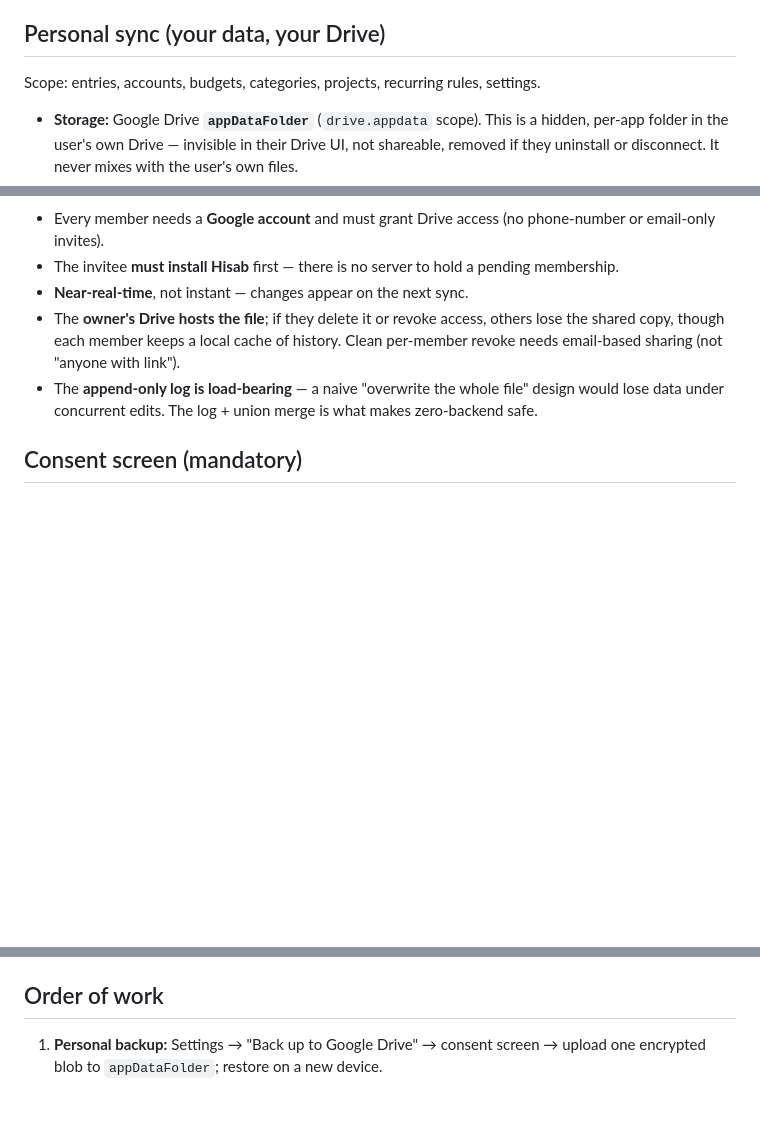
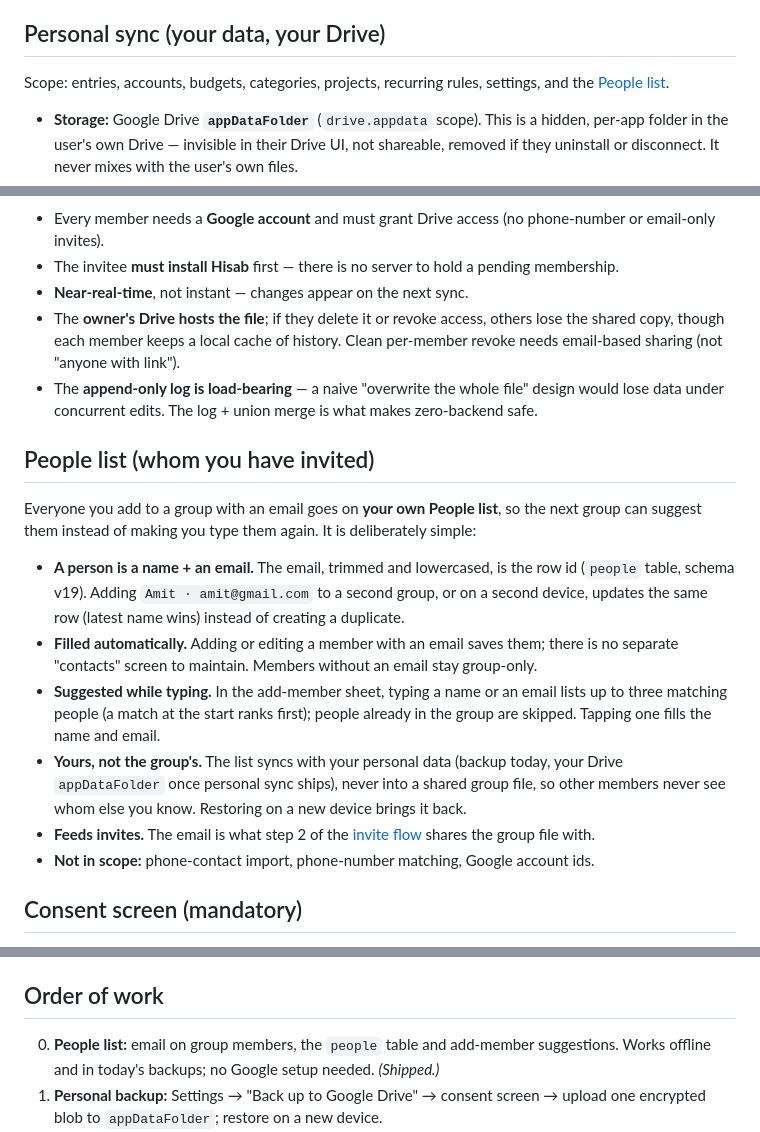
Before and after one commit to RagedPanda/hisab, a Markdown page: docs/SYNC_SHARING.md, 3 parts joined by grey strips. Drawn GitHub-style; blank space fills up the shorter version.

Commit message:
docs(sync): describe the personal people list

```diff
--- a/docs/SYNC_SHARING.md
+++ b/docs/SYNC_SHARING.md
@@ -25,7 +25,8 @@ Last reviewed: 2026-10-26.
 
 ## Personal sync (your data, your Drive)
 
-Scope: entries, accounts, budgets, categories, projects, recurring rules, settings.
+Scope: entries, accounts, budgets, categories, projects, recurring rules, settings, and the
+[People list](#people-list-whom-you-have-invited).
 
 - **Storage:** Google Drive **`appDataFolder`** (`drive.appdata` scope). This is a hidden,
   per-app folder in the user's own Drive — invisible in their Drive UI, not shareable, removed
@@ -88,6 +89,26 @@ file**, not a relay we host.
 - The **append-only log is load-bearing** — a naive "overwrite the whole file" design would
   lose data under concurrent edits. The log + union merge is what makes zero-backend safe.
 
+## People list (whom you have invited)
+
+Everyone you add to a group with an email goes on **your own People list**, so the next group
+can suggest them instead of making you type them again. It is deliberately simple:
+
+- **A person is a name + an email.** The email, trimmed and lowercased, is the row id
+  (`people` table, schema v19). Adding `Amit · amit@gmail.com` to a second group, or on a
+  second device, updates the same row (latest name wins) instead of creating a duplicate.
+- **Filled automatically.** Adding or editing a member with an email saves them; there is no
+  separate "contacts" screen to maintain. Members without an email stay group-only.
+- **Suggested while typing.** In the add-member sheet, typing a name or an email lists up to
+  three matching people (a match at the start ranks first); people already in the group are
+  skipped. Tapping one fills the name and email.
+- **Yours, not the group's.** The list syncs with your personal data (backup today, your Drive
+  `appDataFolder` once personal sync ships), never into a shared group file, so other members
+  never see whom else you know. Restoring on a new device brings it back.
+- **Feeds invites.** The email is what step 2 of the [invite flow](#invite-flow-no-server-no-pending-member)
+  shares the group file with.
+- **Not in scope:** phone-contact import, phone-number matching, Google account ids.
+
 ## Consent screen (mandatory)
 
 Shown **only** when the user taps "Set up sync / backup" themselves — never unprompted at first
@@ -122,6 +143,8 @@ translation ships with it.
 
 ## Order of work
 
+0. **People list:** email on group members, the `people` table and add-member suggestions.
+   Works offline and in today's backups; no Google setup needed. *(Shipped.)*
 1. **Personal backup:** Settings → "Back up to Google Drive" → consent screen → upload one
    encrypted blob to `appDataFolder`; restore on a new device.
 2. **Personal incremental sync:** row-level change log with LWW merge.
```
Also changed, not shown: other parts of docs/SYNC_SHARING.md (+1 -1 lines).
